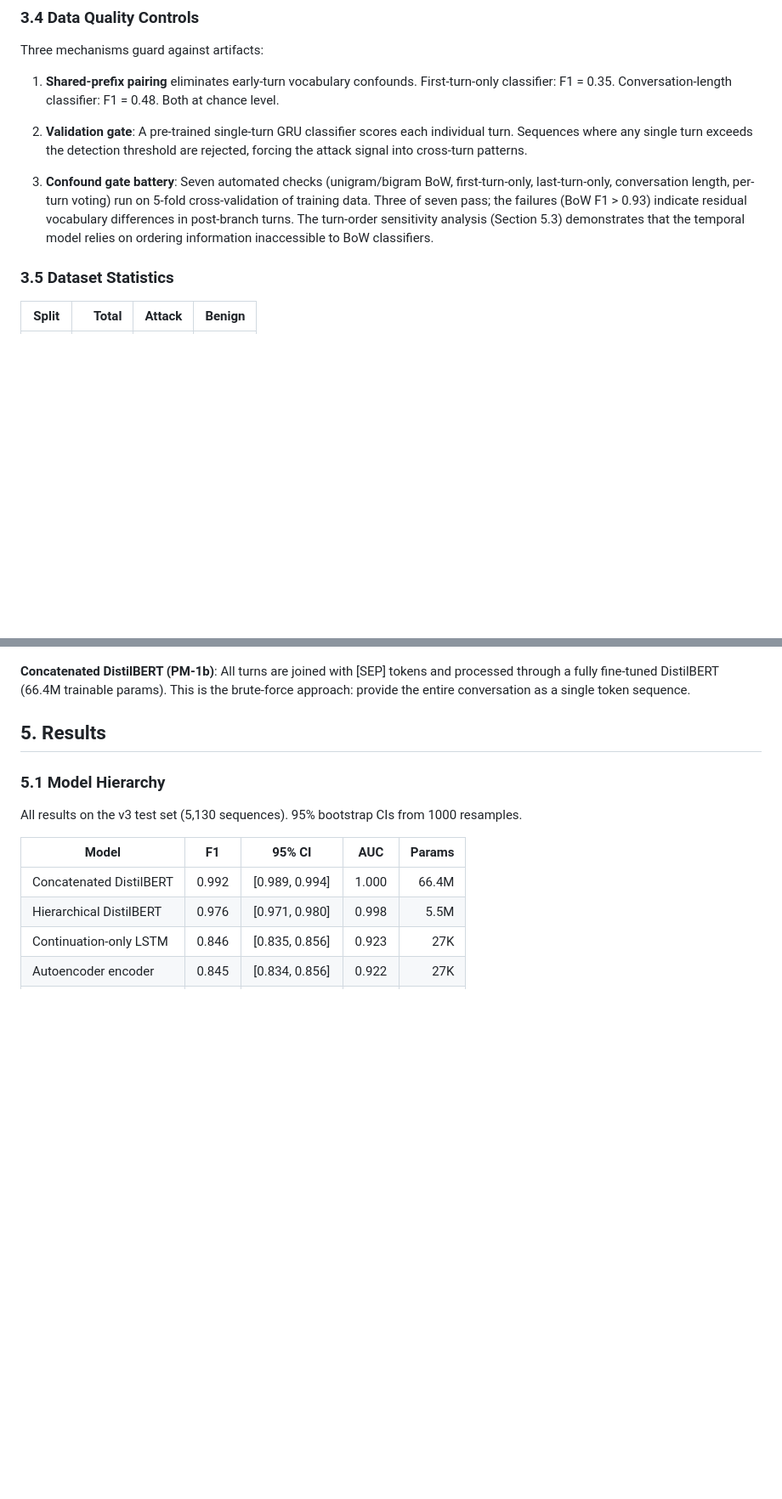
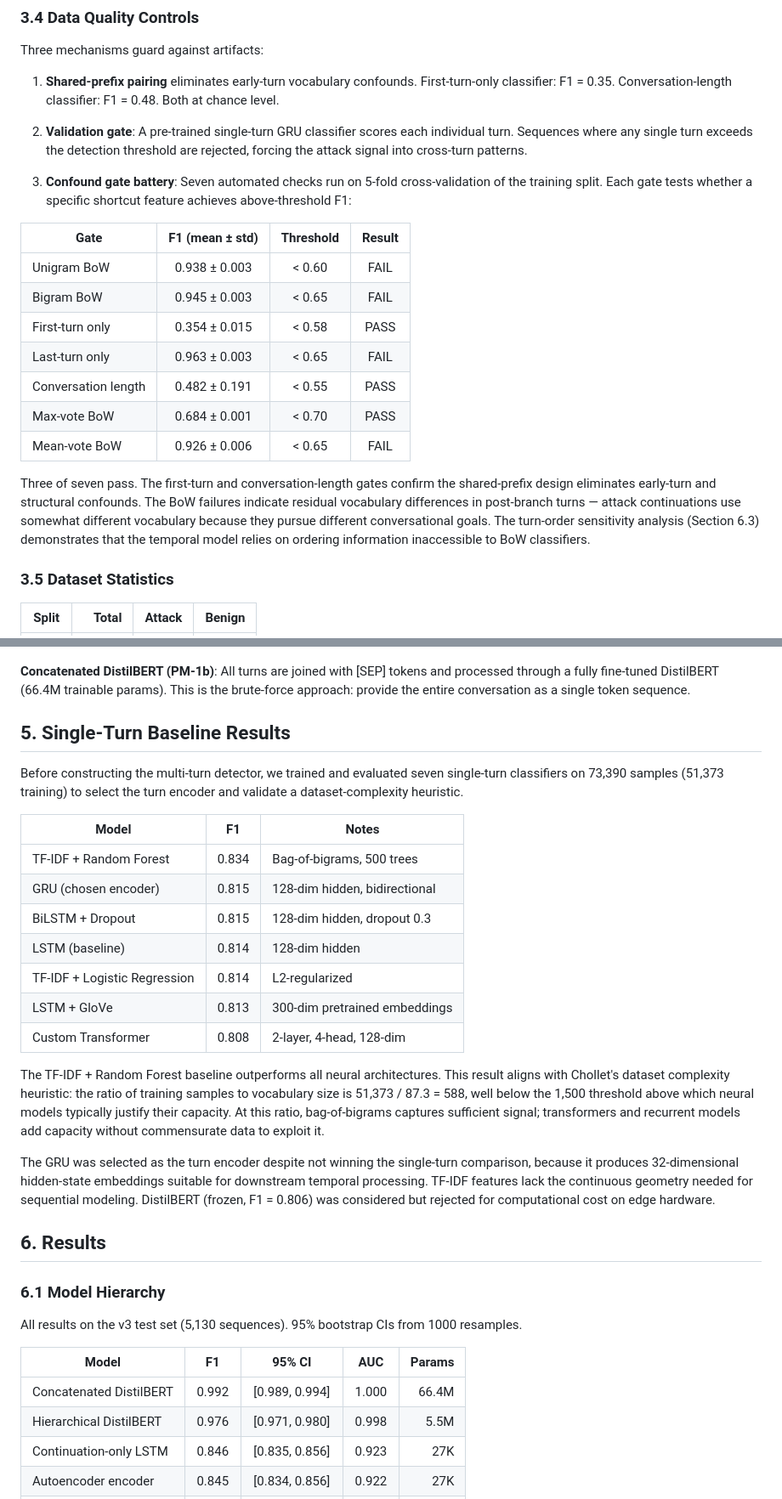
Before and after one commit to rocklambros/multiturn-injection-detection, a Markdown page: report/research_report.md, 2 parts joined by grey strips. Shown at 85% size. Rendered like a GitHub page; blank space fills up the shorter version.

```diff
--- a/report/research_report.md
+++ b/report/research_report.md
@@ -85,7 +85,19 @@ Three mechanisms guard against artifacts:
 
 2. **Validation gate**: A pre-trained single-turn GRU classifier scores each individual turn. Sequences where any single turn exceeds the detection threshold are rejected, forcing the attack signal into cross-turn patterns.
 
-3. **Confound gate battery**: Seven automated checks (unigram/bigram BoW, first-turn-only, last-turn-only, conversation length, per-turn voting) run on 5-fold cross-validation of training data. Three of seven pass; the failures (BoW F1 > 0.93) indicate residual vocabulary differences in post-branch turns. The turn-order sensitivity analysis (Section 5.3) demonstrates that the temporal model relies on ordering information inaccessible to BoW classifiers.
+3. **Confound gate battery**: Seven automated checks run on 5-fold cross-validation of the training split. Each gate tests whether a specific shortcut feature achieves above-threshold F1:
+
+| Gate | F1 (mean ± std) | Threshold | Result |
+|------|:---:|:---:|:---:|
+| Unigram BoW | 0.938 ± 0.003 | < 0.60 | FAIL |
+| Bigram BoW | 0.945 ± 0.003 | < 0.65 | FAIL |
+| First-turn only | 0.354 ± 0.015 | < 0.58 | PASS |
+| Last-turn only | 0.963 ± 0.003 | < 0.65 | FAIL |
+| Conversation length | 0.482 ± 0.191 | < 0.55 | PASS |
+| Max-vote BoW | 0.684 ± 0.001 | < 0.70 | PASS |
+| Mean-vote BoW | 0.926 ± 0.006 | < 0.65 | FAIL |
+
+Three of seven pass. The first-turn and conversation-length gates confirm the shared-prefix design eliminates early-turn and structural confounds. The BoW failures indicate residual vocabulary differences in post-branch turns — attack continuations use somewhat different vocabulary because they pursue different conversational goals. The turn-order sensitivity analysis (Section 6.3) demonstrates that the temporal model relies on ordering information inaccessible to BoW classifiers.
 
 ### 3.5 Dataset Statistics
 
@@ -125,9 +137,27 @@ An additive (Bahdanau) attention layer computes a weighted combination of all LS
 
 **Concatenated DistilBERT (PM-1b)**: All turns are joined with [SEP] tokens and processed through a fully fine-tuned DistilBERT (66.4M trainable params). This is the brute-force approach: provide the entire conversation as a single token sequence.
 
-## 5. Results
+## 5. Single-Turn Baseline Results
 
-### 5.1 Model Hierarchy
+Before constructing the multi-turn detector, we trained and evaluated seven single-turn classifiers on 73,390 samples (51,373 training) to select the turn encoder and validate a dataset-complexity heuristic.
+
+| Model | F1 | Notes |
+|-------|:---:|-------|
+| TF-IDF + Random Forest | 0.834 | Bag-of-bigrams, 500 trees |
+| GRU (chosen encoder) | 0.815 | 128-dim hidden, bidirectional |
+| BiLSTM + Dropout | 0.815 | 128-dim hidden, dropout 0.3 |
+| LSTM (baseline) | 0.814 | 128-dim hidden |
+| TF-IDF + Logistic Regression | 0.814 | L2-regularized |
+| LSTM + GloVe | 0.813 | 300-dim pretrained embeddings |
+| Custom Transformer | 0.808 | 2-layer, 4-head, 128-dim |
+
+The TF-IDF + Random Forest baseline outperforms all neural architectures. This result aligns with Chollet's dataset complexity heuristic: the ratio of training samples to vocabulary size is 51,373 / 87.3 = 588, well below the 1,500 threshold above which neural models typically justify their capacity. At this ratio, bag-of-bigrams captures sufficient signal; transformers and recurrent models add capacity without commensurate data to exploit it.
+
+The GRU was selected as the turn encoder despite not winning the single-turn comparison, because it produces 32-dimensional hidden-state embeddings suitable for downstream temporal processing. TF-IDF features lack the continuous geometry needed for sequential modeling. DistilBERT (frozen, F1 = 0.806) was considered but rejected for computational cost on edge hardware.
+
+## 6. Results
+
+### 6.1 Model Hierarchy
 
 All results on the v3 test set (5,130 sequences). 95% bootstrap CIs from 1000 resamples.
 
```
Also changed, not shown: other parts of report/research_report.md (+18 -16 lines).
